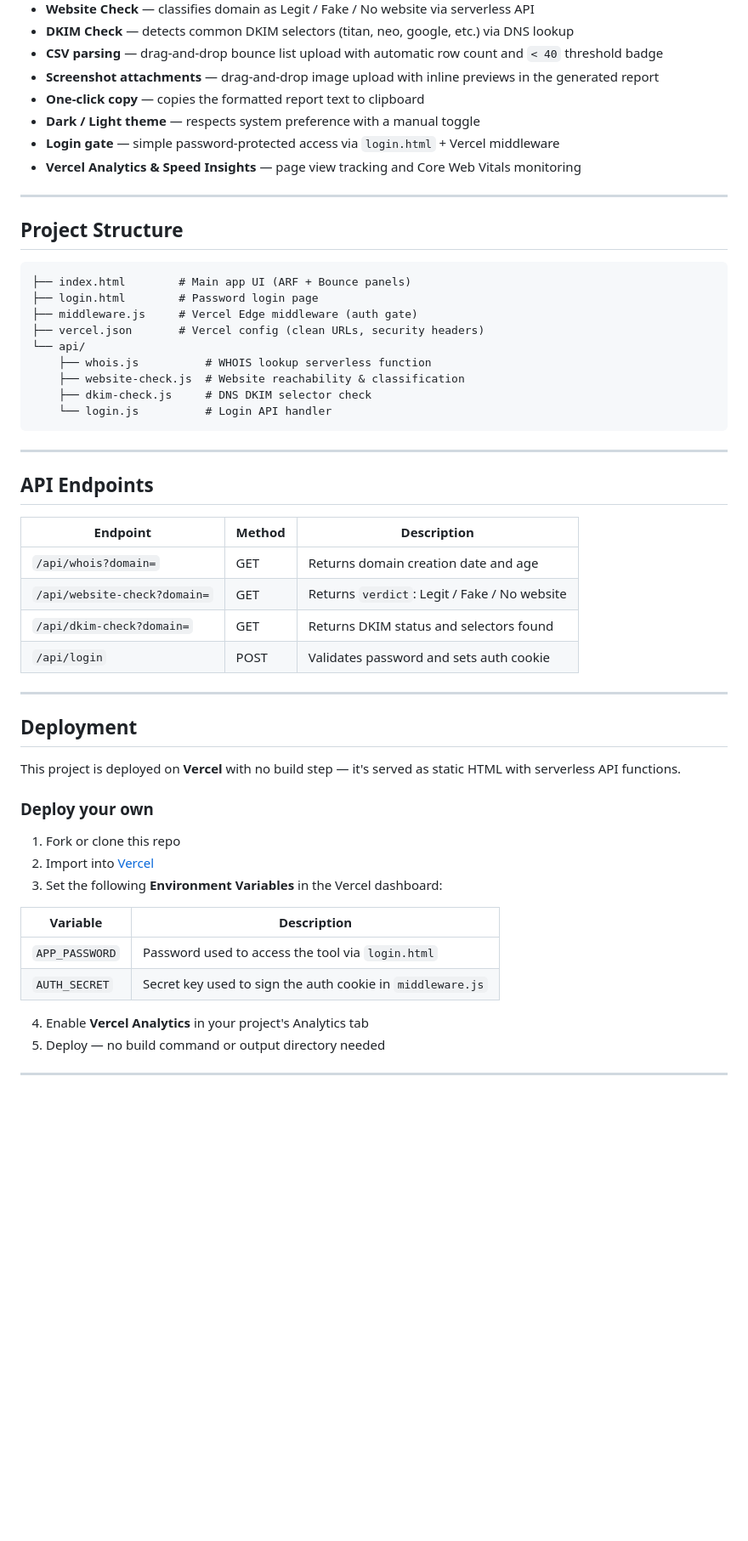
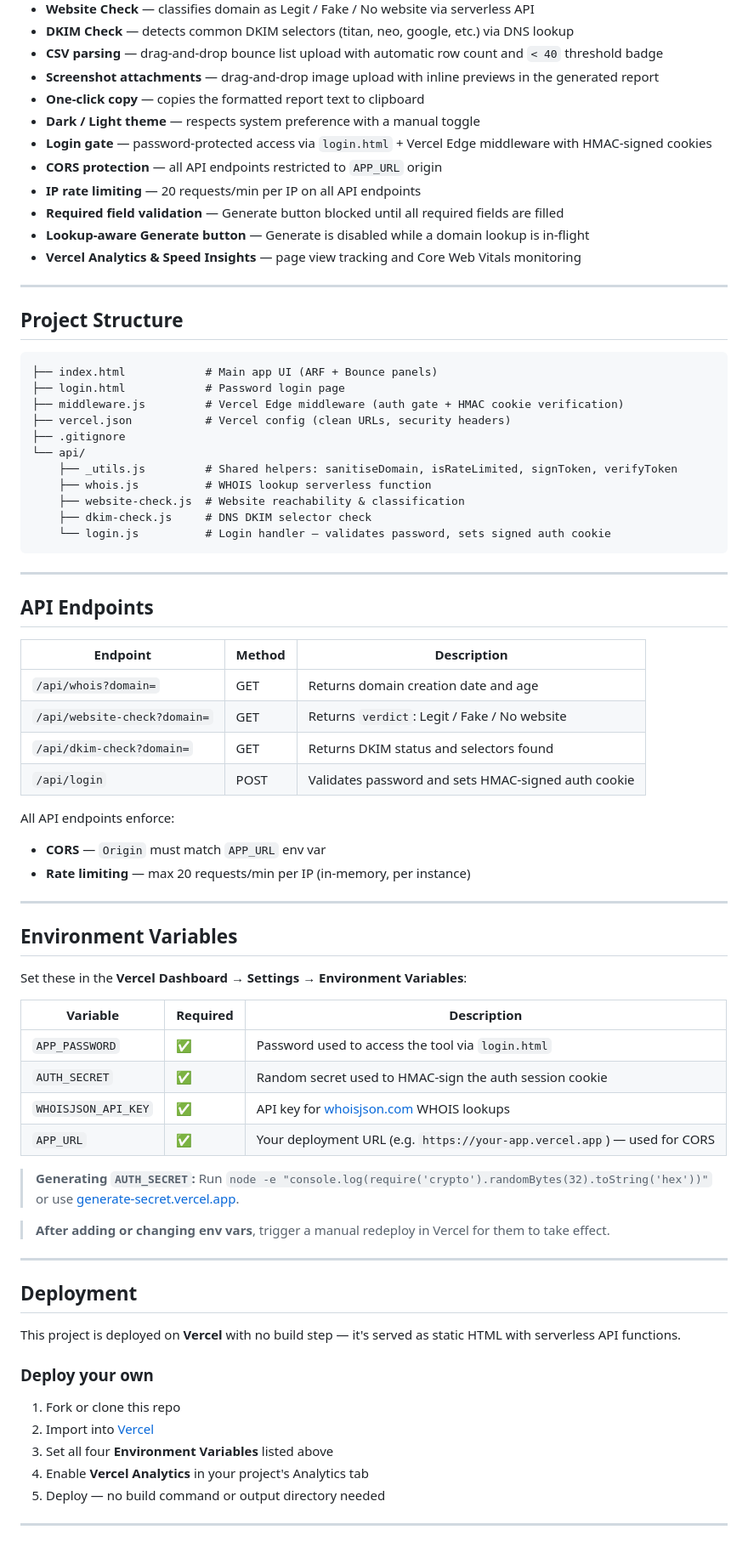
Before and after one commit to zakititan/arf-bounce-report-generator, a Markdown page: README.md, the part around one of its changes. Shown at 85% size. GitHub-like rendering; blank space fills up the shorter version.

Commit message:
docs: update README with security hardening, rate limiting, and UX changes

````diff
--- a/README.md
+++ b/README.md
@@ -15,7 +15,11 @@ A lightweight, zero-dependency internal tool for generating structured ARF (Abus
 - **Screenshot attachments** — drag-and-drop image upload with inline previews in the generated report
 - **One-click copy** — copies the formatted report text to clipboard
 - **Dark / Light theme** — respects system preference with a manual toggle
-- **Login gate** — simple password-protected access via `login.html` + Vercel middleware
+- **Login gate** — password-protected access via `login.html` + Vercel Edge middleware with HMAC-signed cookies
+- **CORS protection** — all API endpoints restricted to `APP_URL` origin
+- **IP rate limiting** — 20 requests/min per IP on all API endpoints
+- **Required field validation** — Generate button blocked until all required fields are filled
+- **Lookup-aware Generate button** — Generate is disabled while a domain lookup is in-flight
 - **Vercel Analytics & Speed Insights** — page view tracking and Core Web Vitals monitoring
 
 ---
@@ -23,15 +27,17 @@ A lightweight, zero-dependency internal tool for generating structured ARF (Abus
 ## Project Structure
 
 ```
-├── index.html        # Main app UI (ARF + Bounce panels)
-├── login.html        # Password login page
-├── middleware.js     # Vercel Edge middleware (auth gate)
-├── vercel.json       # Vercel config (clean URLs, security headers)
+├── index.html            # Main app UI (ARF + Bounce panels)
+├── login.html            # Password login page
+├── middleware.js         # Vercel Edge middleware (auth gate + HMAC cookie verification)
+├── vercel.json           # Vercel config (clean URLs, security headers)
+├── .gitignore
 └── api/
+    ├── _utils.js         # Shared helpers: sanitiseDomain, isRateLimited, signToken, verifyToken
     ├── whois.js          # WHOIS lookup serverless function
     ├── website-check.js  # Website reachability & classification
     ├── dkim-check.js     # DNS DKIM selector check
-    └── login.js          # Login API handler
+    └── login.js          # Login handler — validates password, sets signed auth cookie
 ```
 
 ---
@@ -43,7 +49,28 @@ A lightweight, zero-dependency internal tool for generating structured ARF (Abus
 | `/api/whois?domain=` | GET | Returns domain creation date and age |
 | `/api/website-check?domain=` | GET | Returns `verdict`: Legit / Fake / No website |
 | `/api/dkim-check?domain=` | GET | Returns DKIM status and selectors found |
-| `/api/login` | POST | Validates password and sets auth cookie |
+| `/api/login` | POST | Validates password and sets HMAC-signed auth cookie |
+
+All API endpoints enforce:
+- **CORS** — `Origin` must match `APP_URL` env var
+- **Rate limiting** — max 20 requests/min per IP (in-memory, per instance)
+
+---
+
+## Environment Variables
+
+Set these in the **Vercel Dashboard → Settings → Environment Variables**:
+
+| Variable | Required | Description |
+|---|---|---|
+| `APP_PASSWORD` | ✅ | Password used to access the tool via `login.html` |
+| `AUTH_SECRET` | ✅ | Random secret used to HMAC-sign the auth session cookie |
+| `WHOISJSON_API_KEY` | ✅ | API key for [whoisjson.com](https://whoisjson.com) WHOIS lookups |
+| `APP_URL` | ✅ | Your deployment URL (e.g. `https://your-app.vercel.app`) — used for CORS |
+
+> **Generating `AUTH_SECRET`:** Run `node -e "console.log(require('crypto').randomBytes(32).toString('hex'))"` or use [generate-secret.vercel.app](https://generate-secret.vercel.app/32).
+
+> **After adding or changing env vars**, trigger a manual redeploy in Vercel for them to take effect.
 
 ---
 
@@ -55,13 +82,7 @@ This project is deployed on **Vercel** with no build step — it's served as sta
 
 1. Fork or clone this repo
 2. Import into [Vercel](https://vercel.com)
-3. Set the following **Environment Variables** in the Vercel dashboard:
-
-| Variable | Description |
-|---|---|
-| `APP_PASSWORD` | Password used to access the tool via `login.html` |
-| `AUTH_SECRET` | Secret key used to sign the auth cookie in `middleware.js` |
-
+3. Set all four **Environment Variables** listed above
 4. Enable **Vercel Analytics** in your project's Analytics tab
 5. Deploy — no build command or output directory needed
 
````
Also changed, not shown: other parts of README.md (+25 -4 lines).
